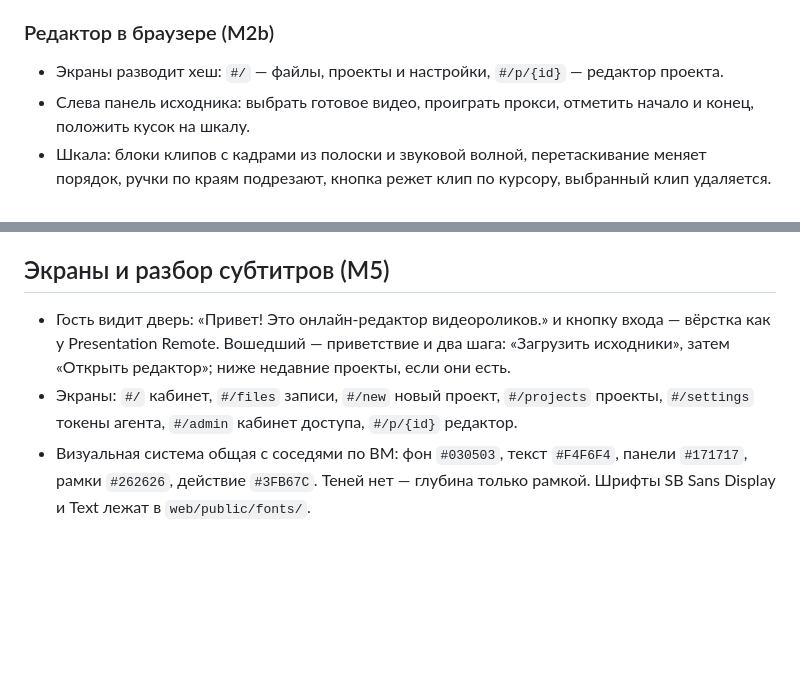
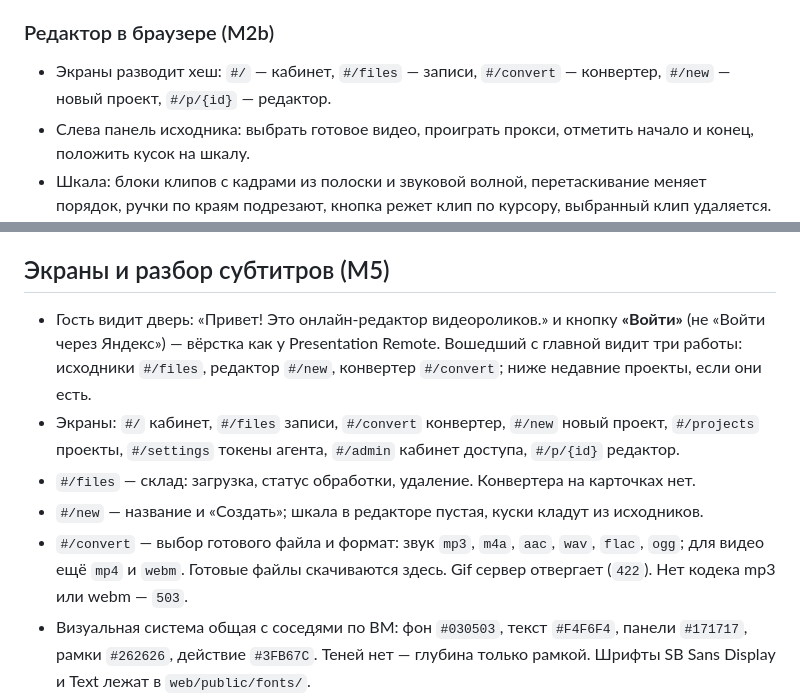
Before and after one commit to glmelnik96/Editing-site, a Markdown page: README.md, 2 parts joined by grey strips. GitHub-like rendering; blank space fills up the shorter version.

Commit message:
docs: три адреса работ и форматы конвертера
Co-authored-by: Cursor <cursoragent@cursor.com>

```diff
--- a/README.md
+++ b/README.md
@@ -49,7 +49,7 @@ cd web && npm test
 
 ### Редактор в браузере (M2b)
 
-- Экраны разводит хеш: `#/` — файлы, проекты и настройки, `#/p/{id}` — редактор проекта.
+- Экраны разводит хеш: `#/` — кабинет, `#/files` — записи, `#/convert` — конвертер, `#/new` — новый проект, `#/p/{id}` — редактор.
 - Слева панель исходника: выбрать готовое видео, проиграть прокси, отметить начало и конец, положить кусок на шкалу.
 - Шкала: блоки клипов с кадрами из полоски и звуковой волной, перетаскивание меняет порядок, ручки по краям подрезают, кнопка режет клип по курсору, выбранный клип удаляется. Неподтверждённая граница помечена восклицательным знаком.
 - Плеер играет склейку целиком: два элемента `video` меняются местами на стыке, следующий клип подгружается заранее. Кадр показывается в пропорции вывода.
@@ -114,8 +114,11 @@ cd web && npm test
 
 ## Экраны и разбор субтитров (M5)
 
-- Гость видит дверь: «Привет! Это онлайн-редактор видеороликов.» и кнопку входа — вёрстка как у Presentation Remote. Вошедший — приветствие и два шага: «Загрузить исходники», затем «Открыть редактор»; ниже недавние проекты, если они есть.
-- Экраны: `#/` кабинет, `#/files` записи, `#/new` новый проект, `#/projects` проекты, `#/settings` токены агента, `#/admin` кабинет доступа, `#/p/{id}` редактор.
+- Гость видит дверь: «Привет! Это онлайн-редактор видеороликов.» и кнопку **«Войти»** (не «Войти через Яндекс») — вёрстка как у Presentation Remote. Вошедший с главной видит три работы: исходники `#/files`, редактор `#/new`, конвертер `#/convert`; ниже недавние проекты, если они есть.
+- Экраны: `#/` кабинет, `#/files` записи, `#/convert` конвертер, `#/new` новый проект, `#/projects` проекты, `#/settings` токены агента, `#/admin` кабинет доступа, `#/p/{id}` редактор.
+- `#/files` — склад: загрузка, статус обработки, удаление. Конвертера на карточках нет.
+- `#/new` — название и «Создать»; шкала в редакторе пустая, куски кладут из исходников.
+- `#/convert` — выбор готового файла и формат: звук `mp3`, `m4a`, `aac`, `wav`, `flac`, `ogg`; для видео ещё `mp4` и `webm`. Готовые файлы скачиваются здесь. Gif сервер отвергает (`422`). Нет кодека mp3 или webm — `503`.
 - Визуальная система общая с соседями по ВМ: фон `#030503`, текст `#F4F6F4`, панели `#171717`, рамки `#262626`, действие `#3FB67C`. Теней нет — глубина только рамкой. Шрифты SB Sans Display и Text лежат в `web/public/fonts/`.
 - В редакторе левая колонка — вкладки: Исходник, Субтитры, Рендер. Открыта одна, панель монтируется при первом открытии. Сцена и шкала на месте всегда. Вкладка с новостью (готова расшифровка, собрался ролик) помечена точкой. Снимки проекта — кнопка «Сохранения проекта» справа в шапке.
 - **Субтитры разбирает человек, а не сервер молча.** «Расшифровать» → «Собрать субтитры» → карточки реплик с временем и текстом → правка. В ролик они входят, пока над шкалой включена галочка «Субтитры» (`doc.subtitles.enabled`; нет ключа — как включено). Снятая галочка не удаляет карточки. Реплики живут в документе проекта (`subtitles.source: "cues"`), поэтому правки попадают под откат, точки сохранения и защиту от одновременной работы.
```
